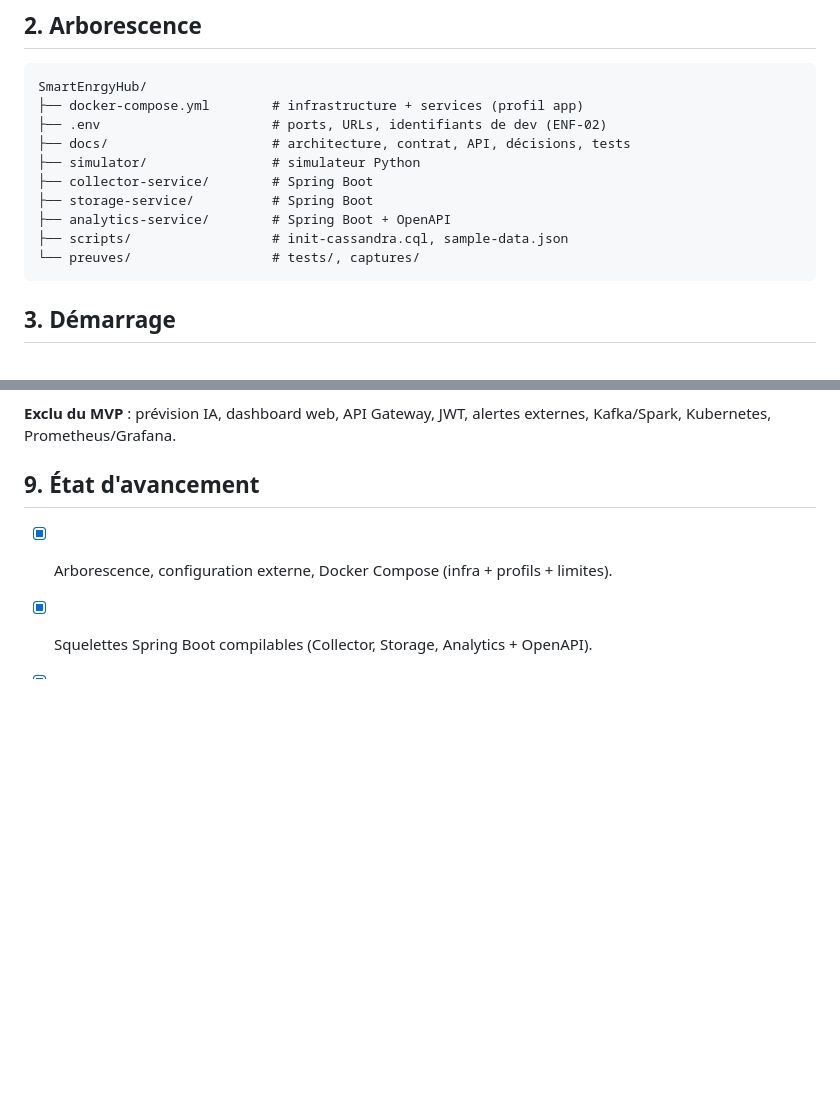
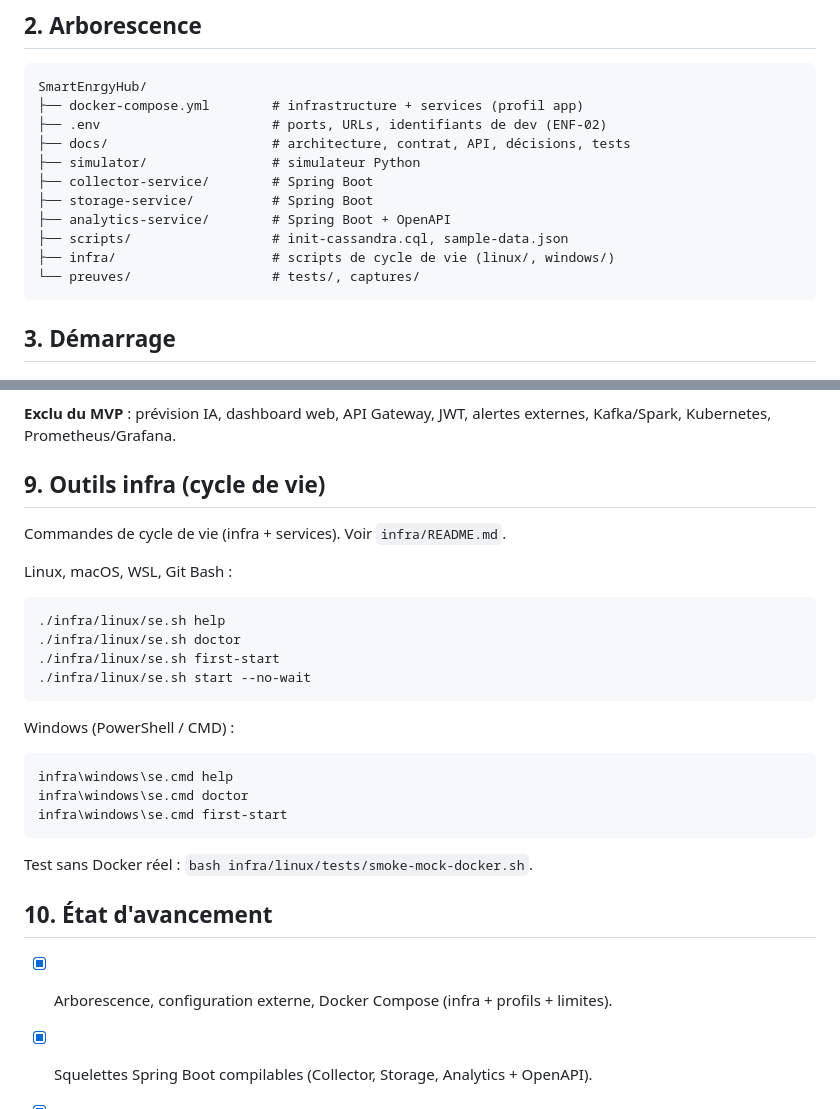
Before and after one commit to MixMaster2005/SmartEnergyHub, a Markdown page: README.md, 2 parts joined by grey strips. Rendered like a GitHub page; blank space fills up the shorter version.

Commit message:
docs: integrate infra in global README

````diff
--- a/README.md
+++ b/README.md
@@ -30,6 +30,7 @@ SmartEnrgyHub/
 ├── storage-service/          # Spring Boot
 ├── analytics-service/        # Spring Boot + OpenAPI
 ├── scripts/                  # init-cassandra.cql, sample-data.json
+├── infra/                    # scripts de cycle de vie (linux/, windows/)
 └── preuves/                  # tests/, captures/
 ```
 
@@ -146,7 +147,30 @@ Analytics/API, OpenAPI, Docker Compose, tests.
 **Exclu du MVP** : prévision IA, dashboard web, API Gateway, JWT, alertes externes,
 Kafka/Spark, Kubernetes, Prometheus/Grafana.
 
-## 9. État d'avancement
+## 9. Outils infra (cycle de vie)
+
+Commandes de cycle de vie (infra + services). Voir `infra/README.md`.
+
+Linux, macOS, WSL, Git Bash :
+
+```bash
+./infra/linux/se.sh help
+./infra/linux/se.sh doctor
+./infra/linux/se.sh first-start
+./infra/linux/se.sh start --no-wait
+```
+
+Windows (PowerShell / CMD) :
+
+```powershell
+infra\windows\se.cmd help
+infra\windows\se.cmd doctor
+infra\windows\se.cmd first-start
+```
+
+Test sans Docker réel : `bash infra/linux/tests/smoke-mock-docker.sh`.
+
+## 10. État d'avancement
 
 - [x] Arborescence, configuration externe, Docker Compose (infra + profils + limites).
 - [x] Squelettes Spring Boot compilables (Collector, Storage, Analytics + OpenAPI).
````
